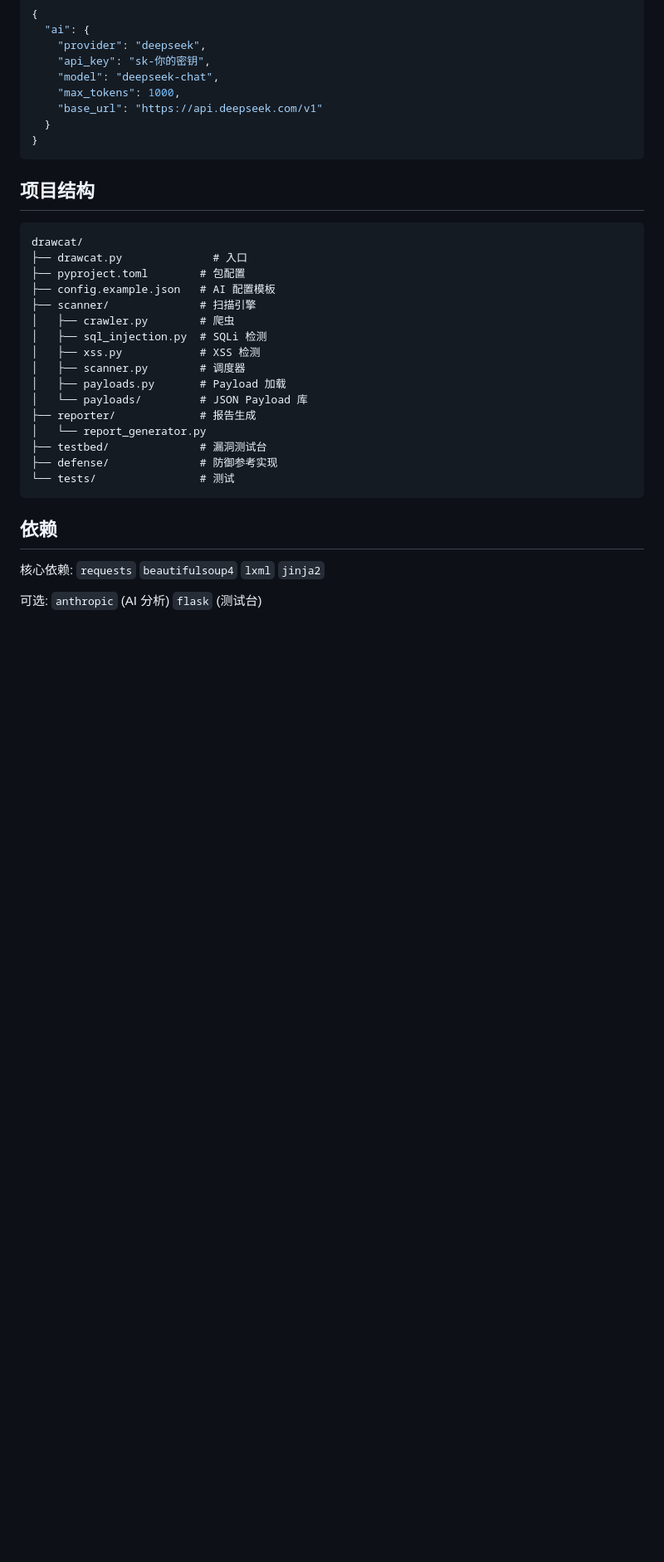
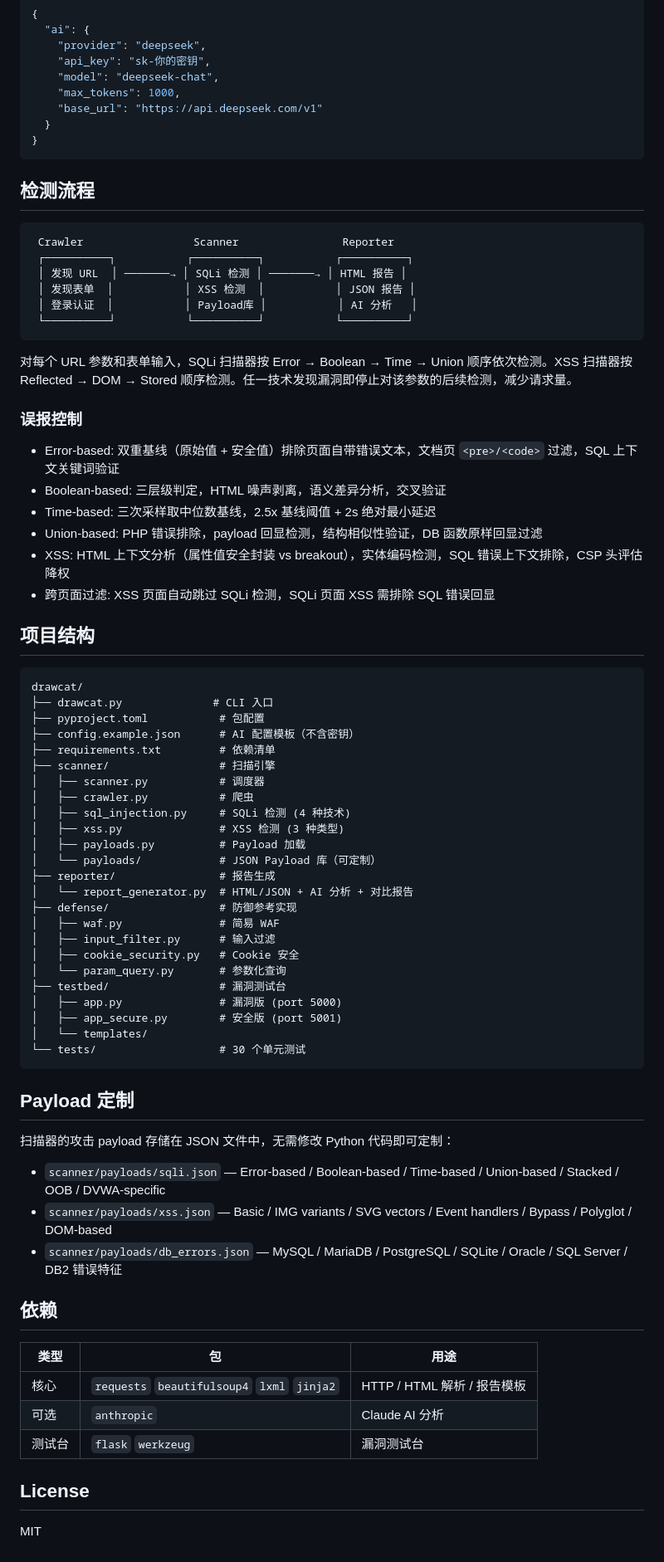
Before and after one commit to liangkaze/drawcat, a Markdown page: README.md, the part around one of its changes. Shown at 83% size. Drawn GitHub-style; blank space fills up the shorter version.

````diff
--- a/README.md
+++ b/README.md
@@ -91,29 +147,73 @@ drawcat compare
 }
 ```
 
+## 检测流程
+
+```
+ Crawler                 Scanner                Reporter
+ ┌──────────┐           ┌──────────┐           ┌──────────┐
+ │ 发现 URL  │ ───────→ │ SQLi 检测 │ ───────→ │ HTML 报告 │
+ │ 发现表单  │           │ XSS 检测  │           │ JSON 报告 │
+ │ 登录认证  │           │ Payload库 │           │ AI 分析   │
+ └──────────┘           └──────────┘           └──────────┘
+```
+
+对每个 URL 参数和表单输入，SQLi 扫描器按 Error → Boolean → Time → Union 顺序依次检测。XSS 扫描器按 Reflected → DOM → Stored 顺序检测。任一技术发现漏洞即停止对该参数的后续检测，减少请求量。
+
+### 误报控制
+
+- Error-based: 双重基线（原始值 + 安全值）排除页面自带错误文本，文档页 `<pre>/<code>` 过滤，SQL 上下文关键词验证
+- Boolean-based: 三层级判定，HTML 噪声剥离，语义差异分析，交叉验证
+- Time-based: 三次采样取中位数基线，2.5x 基线阈值 + 2s 绝对最小延迟
+- Union-based: PHP 错误排除，payload 回显检测，结构相似性验证，DB 函数原样回显过滤
+- XSS: HTML 上下文分析（属性值安全封装 vs breakout），实体编码检测，SQL 错误上下文排除，CSP 头评估降权
+- 跨页面过滤: XSS 页面自动跳过 SQLi 检测，SQLi 页面 XSS 需排除 SQL 错误回显
+
 ## 项目结构
 
 ```
 drawcat/
-├── drawcat.py              # 入口
-├── pyproject.toml        # 包配置
-├── config.example.json   # AI 配置模板
-├── scanner/              # 扫描引擎
-│   ├── crawler.py        # 爬虫
-│   ├── sql_injection.py  # SQLi 检测
-│   ├── xss.py            # XSS 检测
-│   ├── scanner.py        # 调度器
-│   ├── payloads.py       # Payload 加载
-│   └── payloads/         # JSON Payload 库
-├── reporter/             # 报告生成
-│   └── report_generator.py
-├── testbed/              # 漏洞测试台
-├── defense/              # 防御参考实现
-└── tests/                # 测试
+├── drawcat.py              # CLI 入口
+├── pyproject.toml           # 包配置
+├── config.example.json      # AI 配置模板（不含密钥）
+├── requirements.txt         # 依赖清单
+├── scanner/                 # 扫描引擎
+│   ├── scanner.py           # 调度器
+│   ├── crawler.py           # 爬虫
+│   ├── sql_injection.py     # SQLi 检测 (4 种技术)
+│   ├── xss.py               # XSS 检测 (3 种类型)
+│   ├── payloads.py          # Payload 加载
+│   └── payloads/            # JSON Payload 库（可定制）
+├── reporter/                # 报告生成
+│   └── report_generator.py  # HTML/JSON + AI 分析 + 对比报告
+├── defense/                 # 防御参考实现
+│   ├── waf.py               # 简易 WAF
+│   ├── input_filter.py      # 输入过滤
+│   ├── cookie_security.py   # Cookie 安全
+│   └── param_query.py       # 参数化查询
+├── testbed/                 # 漏洞测试台
+│   ├── app.py               # 漏洞版 (port 5000)
+│   ├── app_secure.py        # 安全版 (port 5001)
+│   └── templates/
+└── tests/                   # 30 个单元测试
 ```
+
+## Payload 定制
+
+扫描器的攻击 payload 存储在 JSON 文件中，无需修改 Python 代码即可定制：
+
+- `scanner/payloads/sqli.json` — Error-based / Boolean-based / Time-based / Union-based / Stacked / OOB / DVWA-specific
+- `scanner/payloads/xss.json` — Basic / IMG variants / SVG vectors / Event handlers / Bypass / Polyglot / DOM-based
+- `scanner/payloads/db_errors.json` — MySQL / MariaDB / PostgreSQL / SQLite / Oracle / SQL Server / DB2 错误特征
 
 ## 依赖
 
-核心依赖: `requests` `beautifulsoup4` `lxml` `jinja2`
+| 类型 | 包 | 用途 |
+|------|----|------|
+| 核心 | `requests` `beautifulsoup4` `lxml` `jinja2` | HTTP / HTML 解析 / 报告模板 |
+| 可选 | `anthropic` | Claude AI 分析 |
+| 测试台 | `flask` `werkzeug` | 漏洞测试台 |
 
-可选: `anthropic` (AI 分析) `flask` (测试台)
+## License
+
+MIT
````
Also changed, not shown: other parts of README.md (+91 -35 lines).
